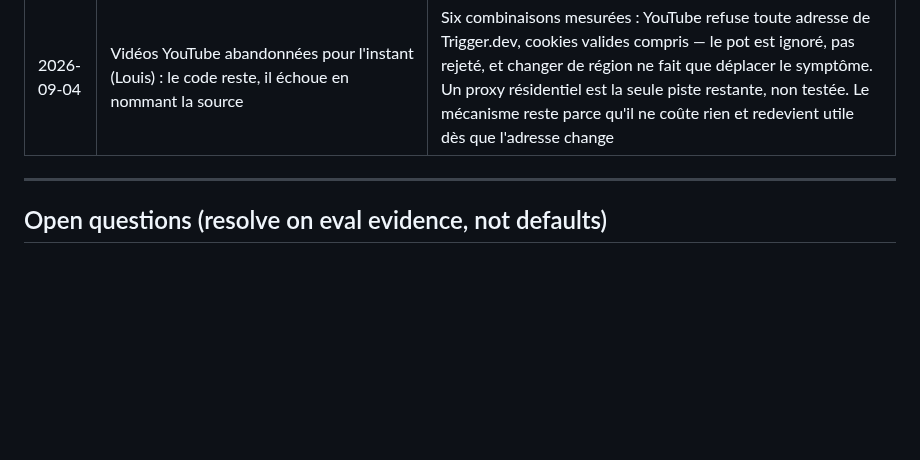
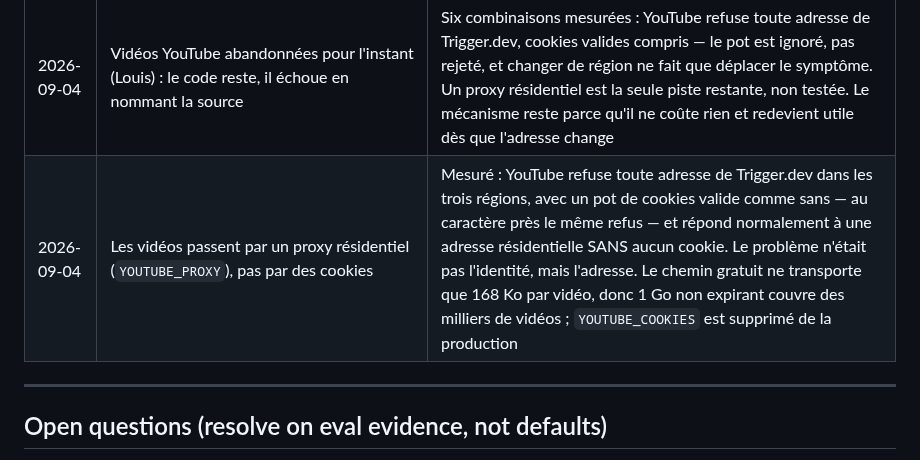
Before and after one commit to guichstudio/podcapp, a Markdown page: CLAUDE.md, the part around one of its changes. Drawn GitHub-style; blank space fills up the shorter version.

Commit message:
Videos work: record the proxy, and why cookies never could
Co-Authored-By: Claude Opus 5 <noreply@anthropic.com>

```diff
--- a/CLAUDE.md
+++ b/CLAUDE.md
@@ -222,6 +224,7 @@ Session prompt: "Wire `POST /ingest` + Postmark inbound + per-user auth tokens;
 | 2026-09-02 | Authentification : Sign in with Apple côté app, session opaque par appareil. La vérification Google existe côté serveur (`/auth/google`) mais aucun bouton ne la déclenche dans l'app — livrée Apple seul pour cette version | Personne d'autre que Louis ne pouvait créer un compte, ce qui bloquait les testeurs et aurait fait rejeter une mise en vente. La session vit là où vivait le jeton d'API, ce qui laisse l'extension de partage inchangée ; un jeton court à rafraîchir l'aurait obligée à savoir se rafraîchir. Google reste au chaud côté serveur pour une prochaine version plutôt que d'être retiré |
 | 2026-09-04 | Les vidéos YouTube passent par un pot de cookies optionnel (`YOUTUBE_COOKIES`) sur le worker, pas par `source_url` d'ElevenLabs ni par un proxy | YouTube refuse les adresses de centre de données, et le repli par ElevenLabs prend le même mur (1 réussite sur 4 à la mesure). Le pot est optionnel parce que la règle du projet est de NOMMER une source illisible, jamais de l'inventer : sans pot la chaîne échoue proprement. Le compte doit être jetable, YouTube bannit le compte Google entier |
 | 2026-09-04 | Vidéos YouTube abandonnées pour l'instant (Louis) : le code reste, il échoue en nommant la source | Six combinaisons mesurées : YouTube refuse toute adresse de Trigger.dev, cookies valides compris — le pot est ignoré, pas rejeté, et changer de région ne fait que déplacer le symptôme. Un proxy résidentiel est la seule piste restante, non testée. Le mécanisme reste parce qu'il ne coûte rien et redevient utile dès que l'adresse change |
+| 2026-09-04 | Les vidéos passent par un proxy résidentiel (`YOUTUBE_PROXY`), pas par des cookies | Mesuré : YouTube refuse toute adresse de Trigger.dev dans les trois régions, avec un pot de cookies valide comme sans — au caractère près le même refus — et répond normalement à une adresse résidentielle SANS aucun cookie. Le problème n'était pas l'identité, mais l'adresse. Le chemin gratuit ne transporte que 168 Ko par vidéo, donc 1 Go non expirant couvre des milliers de vidéos ; `YOUTUBE_COOKIES` est supprimé de la production |
 
 ---
 
```
Also changed, not shown: other parts of CLAUDE.md (+3 -1 lines).
